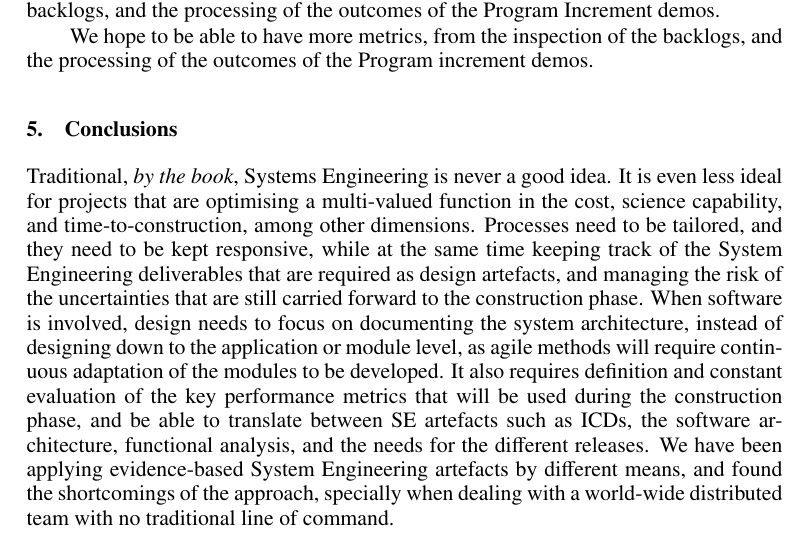
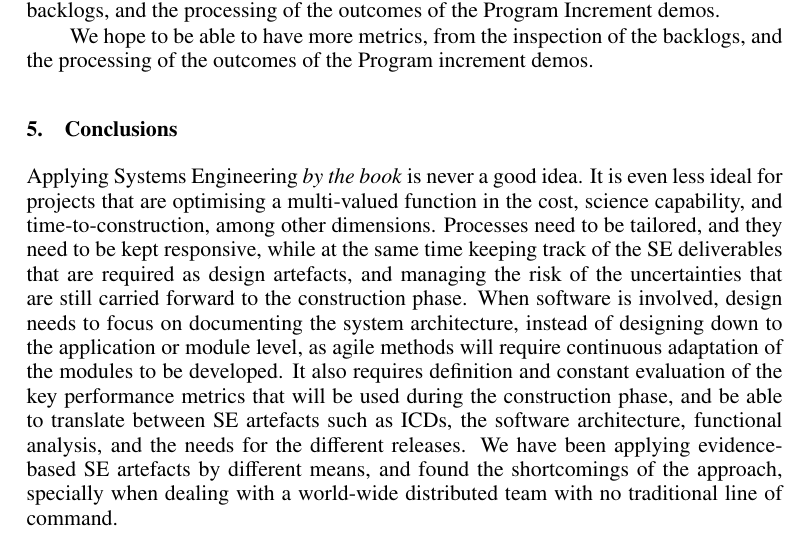
Before and after one commit to juandesant/adass-xxvii-manuscript-agile-system-engineering, a LaTeX paper (O4-4.tex): part of page 4 of 5, cut so that both start at the same text. Compiled offline with pdfLaTeX.

Commit message:
Fixed conclusion

```diff
--- a/O4-4.tex
+++ b/O4-4.tex
@@ -139,10 +139,10 @@ We hope to be able to have more metrics, from the inspection of the backlogs, an
 
 \section{Conclusions} % (fold)
 \label{sec:conclusions}
-Traditional, \emph{by the book}, Systems Engineering is never a good idea. It is even less ideal for projects that are optimising a multi-valued function in the cost, science capability, and time-to-construction, among other dimensions. Processes need to be tailored, and they need to be kept responsive, while at the same time keeping track of the System Engineering deliverables that are required as design artefacts, and managing the risk of the uncertainties that are still carried forward to the construction phase.
+Applying Systems Engineering \emph{by the book} is never a good idea. It is even less ideal for projects that are optimising a multi-valued function in the cost, science capability, and time-to-construction, among other dimensions. Processes need to be tailored, and they need to be kept responsive, while at the same time keeping track of the SE deliverables that are required as design artefacts, and managing the risk of the uncertainties that are still carried forward to the construction phase.
 When software is involved, design needs to focus on documenting the system architecture, instead of designing down to the application or module level, as agile methods will require continuous adaptation of the modules to be developed.
 It also requires definition and constant evaluation of the key performance metrics that will be used during the construction phase, and be able to translate between SE artefacts such as ICDs, the software architecture, functional analysis, and the needs for the different releases.
-We have been applying evidence-based System Engineering artefacts by different means, and found the shortcomings of the approach, specially when dealing with a world-wide distributed team with no traditional line of command.
+We have been applying evidence-based SE artefacts by different means, and found the shortcomings of the approach, specially when dealing with a world-wide distributed team with no traditional line of command.
 
 % section conclusions (end)
 
```
